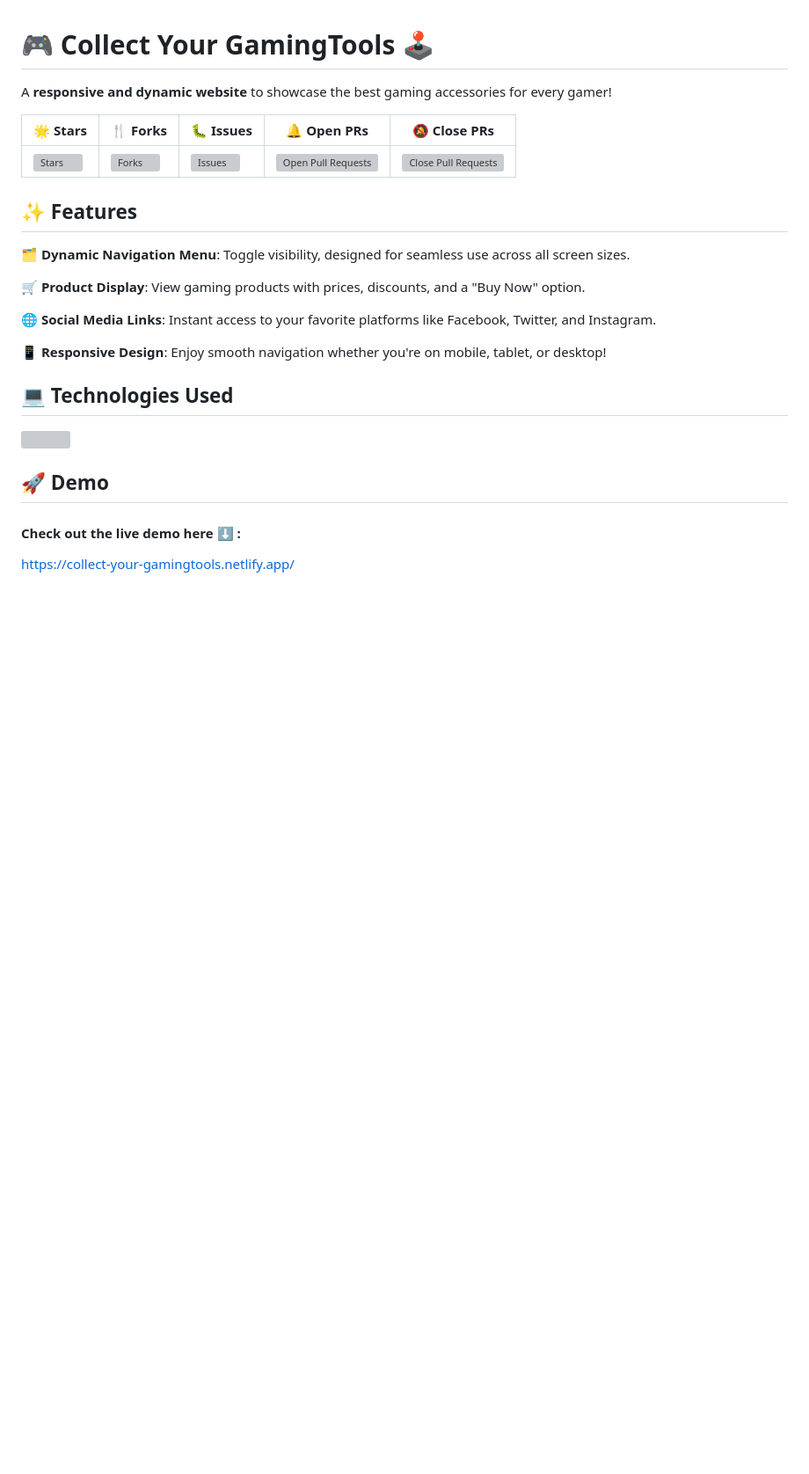
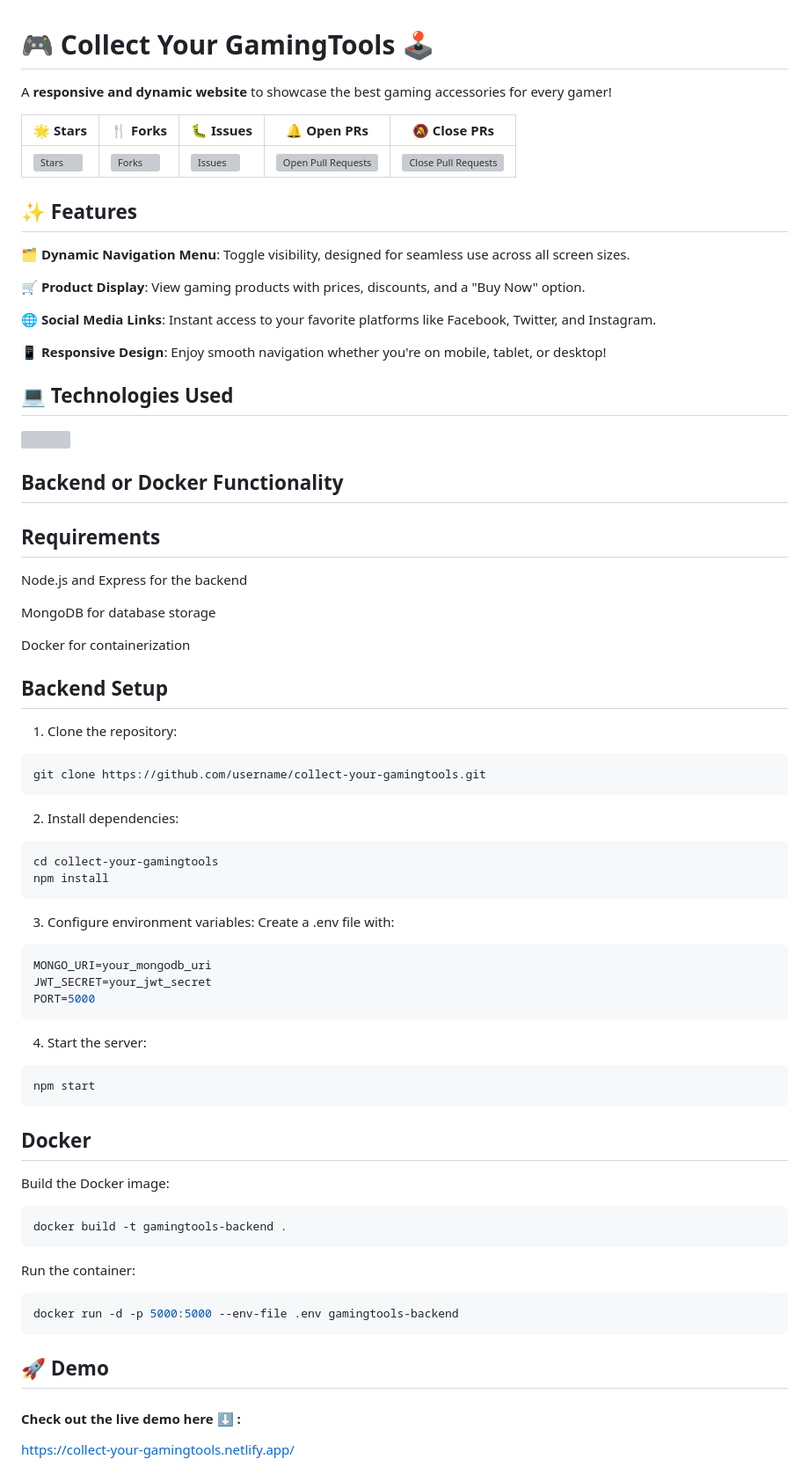
Before and after one commit to swaraj-das/Collect-your-GamingTools, a Markdown page: README.md, the part around one of its changes. Shown at 88% size. Drawn GitHub-style; blank space fills up the shorter version; grey boxes are pictures that could not be loaded.

Commit message:
Update README.md
I have added the backend and Docker Functionality. I have also added the screenshots of different features of the website.

````diff
--- a/README.md
+++ b/README.md
@@ -40,6 +40,49 @@ A <b> responsive and dynamic website </b> to showcase the best gaming accessorie
   </a>
 </p>
 
+## Backend or Docker Functionality
+## Requirements
+Node.js and Express for the backend
+
+MongoDB for database storage
+
+Docker for containerization
+
+## Backend Setup
+1. Clone the repository:
+```bash
+git clone https://github.com/username/collect-your-gamingtools.git
+```
+
+2. Install dependencies:
+```bash
+cd collect-your-gamingtools
+npm install
+```
+
+3. Configure environment variables:
+Create a .env file with:
+```bash
+MONGO_URI=your_mongodb_uri
+JWT_SECRET=your_jwt_secret
+PORT=5000
+```
+
+4. Start the server:
+```bash
+npm start
+```
+
+## Docker
+Build the Docker image:
+```bash
+docker build -t gamingtools-backend .
+```
+
+Run the container:
+```bash
+docker run -d -p 5000:5000 --env-file .env gamingtools-backend
+```
 
 ## 🚀 Demo
 #### Check out the live demo here ⬇️ :
````
Also changed, not shown: other parts of README.md (+26 -0 lines).
